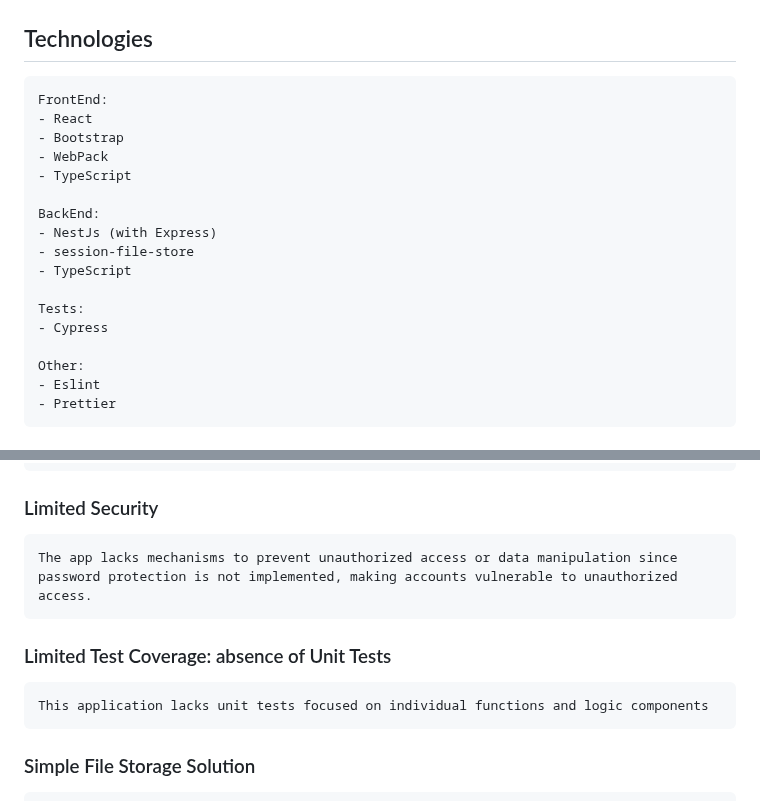
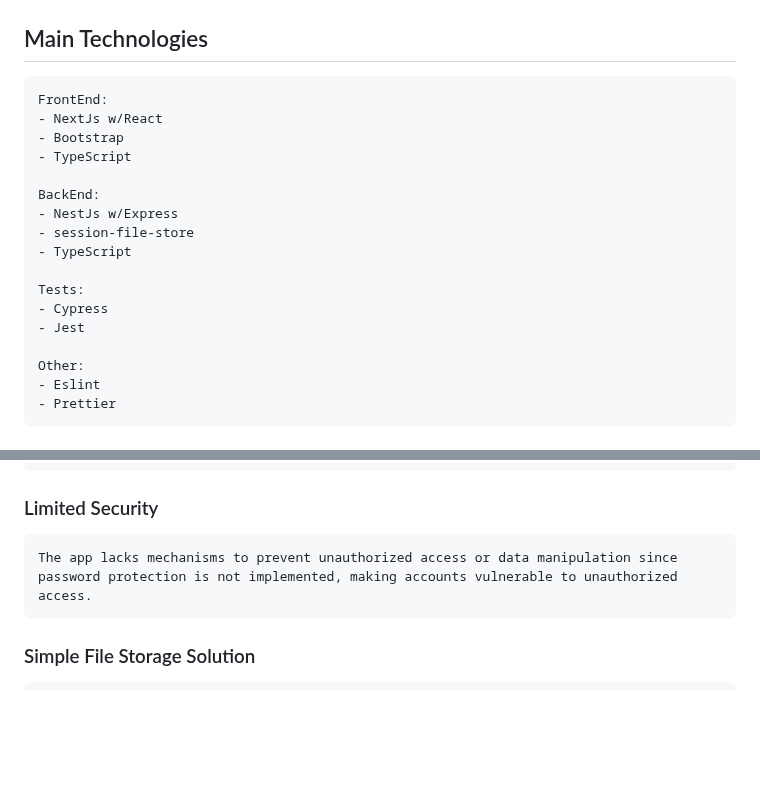
Before and after one commit to gruvix/CRUD-Clubs, a Markdown page: README.md, 2 parts joined by grey strips. Rendered like a GitHub page; blank space fills up the shorter version.

```diff
--- a/README.md
+++ b/README.md
@@ -30,21 +30,21 @@ Future plans include transitioning to NextJs and expanding test coverage with Je
 ![Add team page](add_team.png)
 ![User specific team page overview](team_overview.png)
 
-## Technologies
+## Main Technologies
 
     FrontEnd:
-    - React
+    - NextJs w/React
     - Bootstrap
-    - WebPack
     - TypeScript
 
     BackEnd:
-    - NestJs (with Express)
+    - NestJs w/Express
     - session-file-store
     - TypeScript
 
     Tests:
     - Cypress
+    - Jest
 
     Other:
     - Eslint
@@ -111,10 +141,6 @@ There's a disabled test for removing all players from a team, but it lacks any a
     The app lacks mechanisms to prevent unauthorized access or data manipulation since
     password protection is not implemented, making accounts vulnerable to unauthorized access.
 
-### Limited Test Coverage: absence of Unit Tests
-
-    This application lacks unit tests focused on individual functions and logic components
-
 ### Simple File Storage Solution
 
     The application currently uses file-based JSON storage. Future development plans could
```
Also changed, not shown: other parts of README.md (+41 -11 lines).
